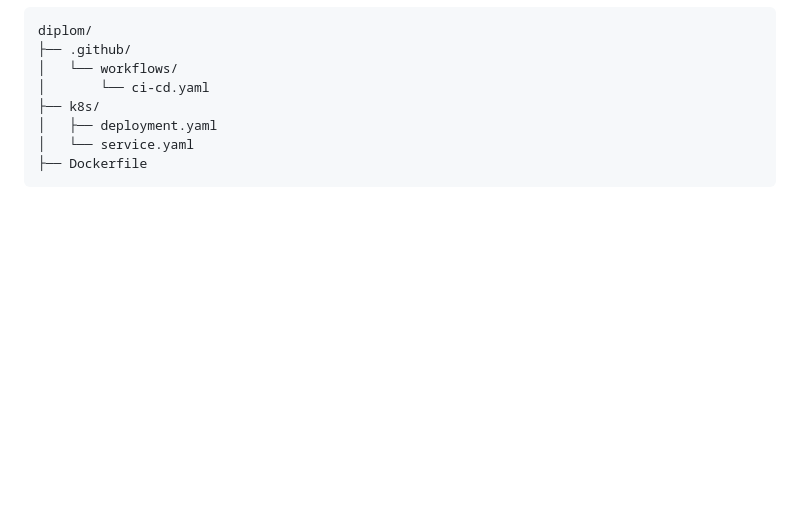
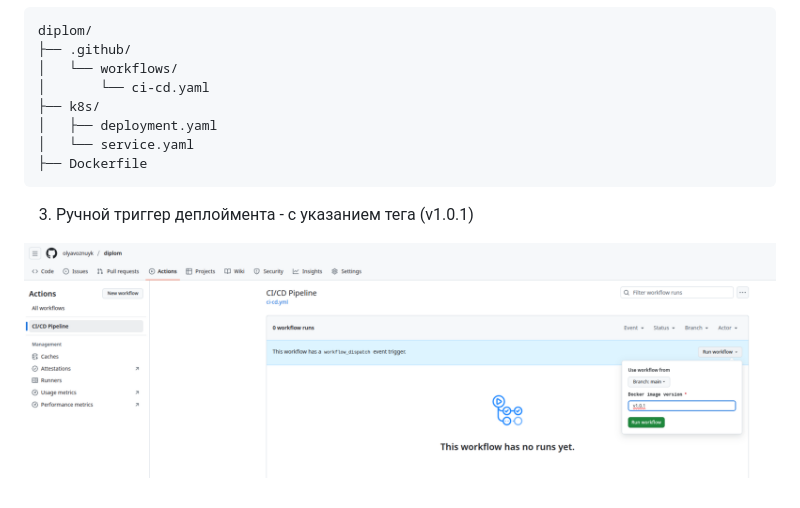
Before and after one commit to olyavoznuyk/diplom, a Markdown page: README.md, the part around the change. Rendered like a GitHub page; pictures changed too: img/manual_tag.png (added); blank space fills up the shorter version.

Commit message:
fix var

````diff
--- a/README.md
+++ b/README.md
@@ -522,3 +522,7 @@ diplom/
 │   └── service.yaml
 ├── Dockerfile
 ```
+
+3. Ручной триггер деплоймента - с указанием тега (v1.0.1)
+
+![alt text](./img/manual_tag.png)
````
Also changed, not shown: 1 other file.
